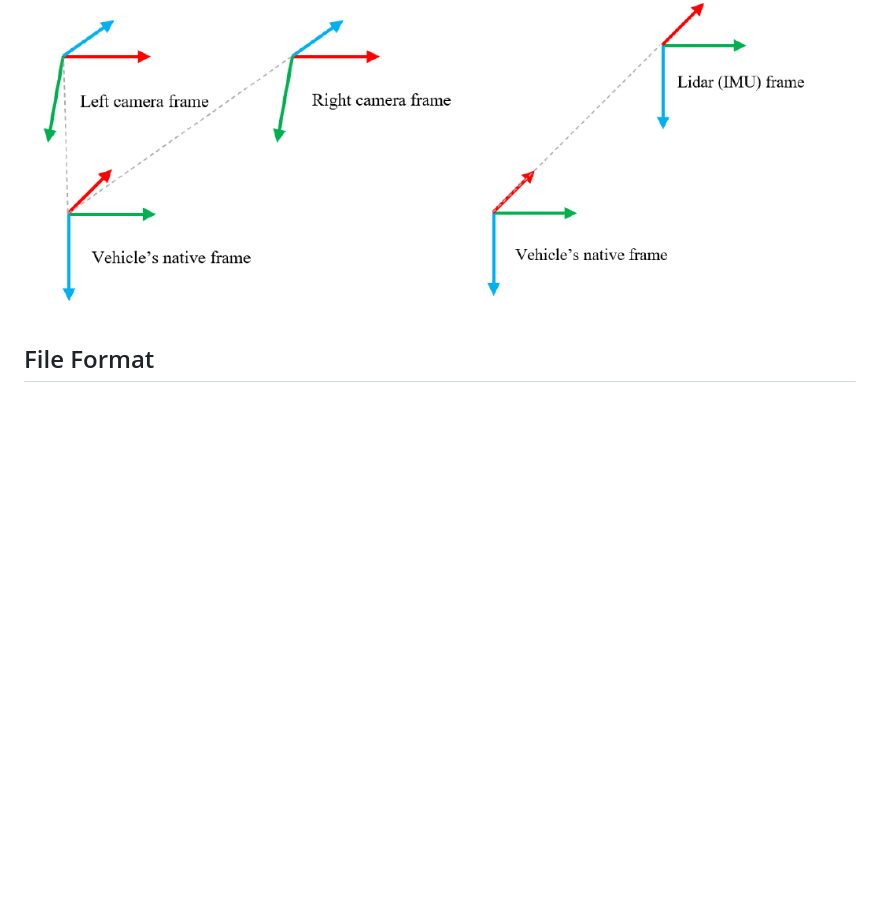
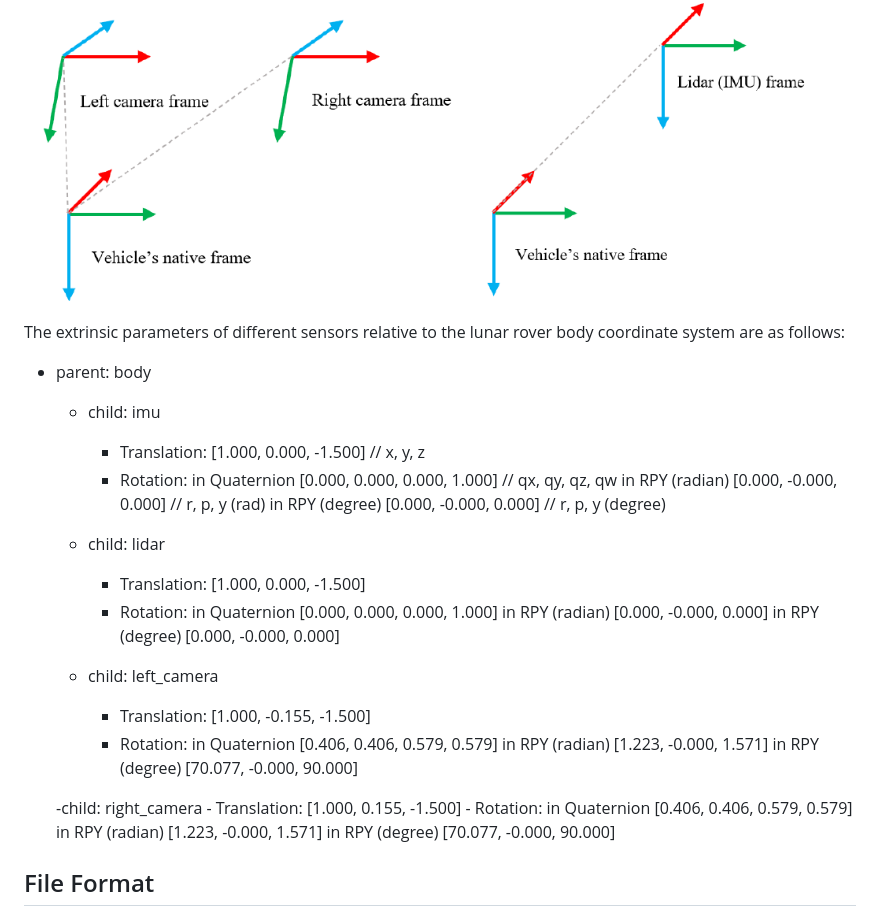
Before and after one commit to zqyu9/LuSNAR-dataset, a Markdown page: README.md, the part around the change. Rendered like a GitHub page; blank space fills up the shorter version.

```diff
--- a/README.md
+++ b/README.md
@@ -93,7 +93,32 @@ The correspondence between category numbers and their respective categories in t
 
 Diagram showing the orientation of the rover and different sensor coordinate systems:
 ![Coordinate system Diagram](3.png)
+The extrinsic parameters of different sensors relative to the lunar rover body coordinate system are as follows:
+- parent: body
 
+    - child: imu
+        - Translation: [1.000, 0.000, -1.500]                   // x, y, z
+        - Rotation: in Quaternion [0.000, 0.000, 0.000, 1.000]  // qx, qy, qz, qw
+                    in RPY (radian) [0.000, -0.000, 0.000]      // r, p, y (rad)
+                    in RPY (degree) [0.000, -0.000, 0.000]      // r, p, y (degree)
+
+    - child: lidar
+        - Translation: [1.000, 0.000, -1.500]
+        - Rotation: in Quaternion [0.000, 0.000, 0.000, 1.000]
+                    in RPY (radian) [0.000, -0.000, 0.000]
+                    in RPY (degree) [0.000, -0.000, 0.000]
+
+    - child: left_camera
+        - Translation: [1.000, -0.155, -1.500]
+        - Rotation: in Quaternion [0.406, 0.406, 0.579, 0.579]
+                    in RPY (radian) [1.223, -0.000, 1.571]
+                    in RPY (degree) [70.077, -0.000, 90.000]
+
+    -child: right_camera
+        - Translation: [1.000, 0.155, -1.500]
+        - Rotation: in Quaternion [0.406, 0.406, 0.579, 0.579]
+                    in RPY (radian) [1.223, -0.000, 1.571]
+                    in RPY (degree) [70.077, -0.000, 90.000]
 
 ## File Format
 ### LiDAR/timestamp.txt
```
